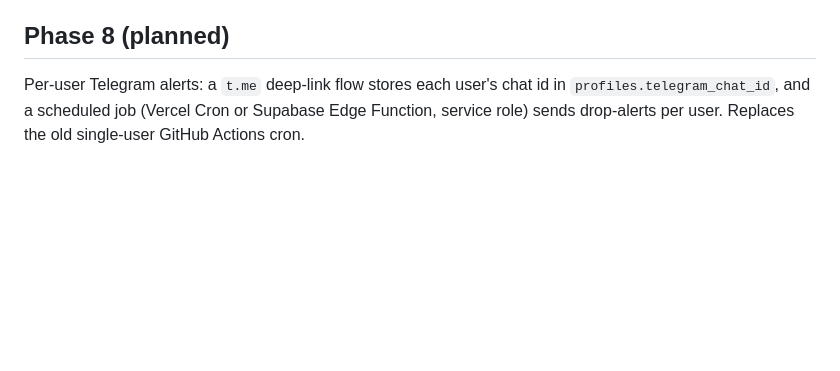
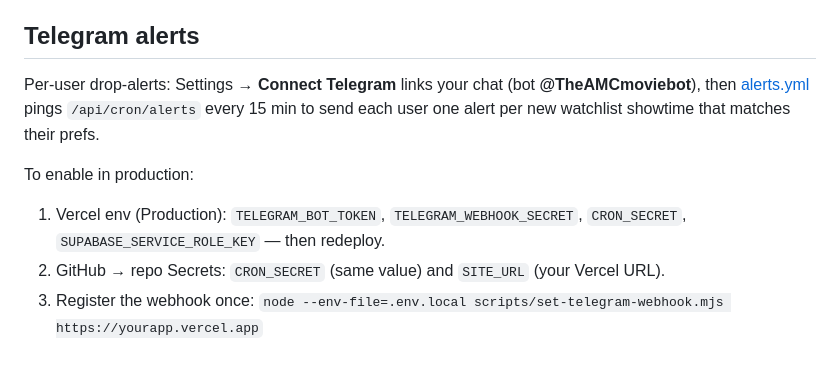
Before and after one commit to Kovar1/AMC-Assistant, a Markdown page: web/README.md, the part around the change. Drawn GitHub-style; blank space fills up the shorter version.

Commit message:
docs: Telegram alerts setup in web/README

```diff
--- a/web/README.md
+++ b/web/README.md
@@ -74,8 +74,16 @@ CI (`.github/workflows/ci.yml`) runs lint + typecheck + tests on every push and
 6. Production deploys from `main`; every PR gets a preview URL. Preview deploys share the
    production Supabase project — signup stays invite-gated there too.
 
-## Phase 8 (planned)
+## Telegram alerts
 
-Per-user Telegram alerts: a `t.me` deep-link flow stores each user's chat id in
-`profiles.telegram_chat_id`, and a scheduled job (Vercel Cron or Supabase Edge Function,
-service role) sends drop-alerts per user. Replaces the old single-user GitHub Actions cron.
+Per-user drop-alerts: Settings → **Connect Telegram** links your chat (bot **@TheAMCmoviebot**),
+then [alerts.yml](../.github/workflows/alerts.yml) pings `/api/cron/alerts` every 15 min to send
+each user one alert per new watchlist showtime that matches their prefs.
+
+To enable in production:
+
+1. Vercel env (Production): `TELEGRAM_BOT_TOKEN`, `TELEGRAM_WEBHOOK_SECRET`, `CRON_SECRET`,
+   `SUPABASE_SERVICE_ROLE_KEY` — then redeploy.
+2. GitHub → repo Secrets: `CRON_SECRET` (same value) and `SITE_URL` (your Vercel URL).
+3. Register the webhook once:
+   `node --env-file=.env.local scripts/set-telegram-webhook.mjs https://yourapp.vercel.app`
```
